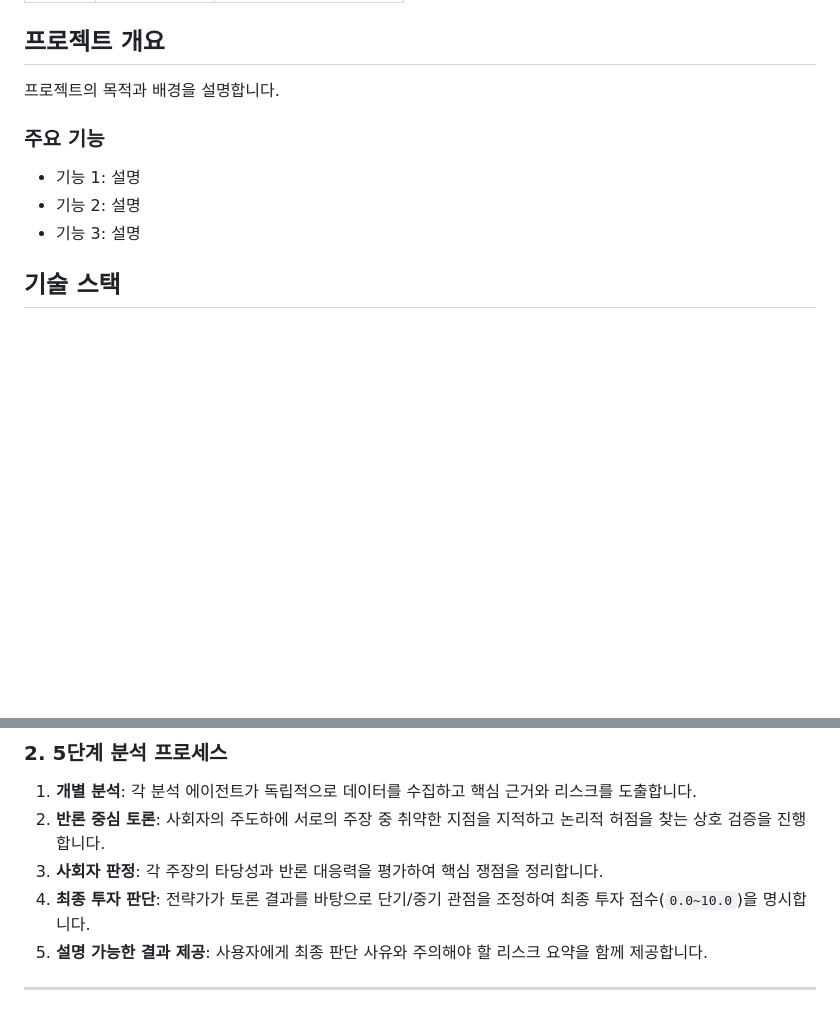
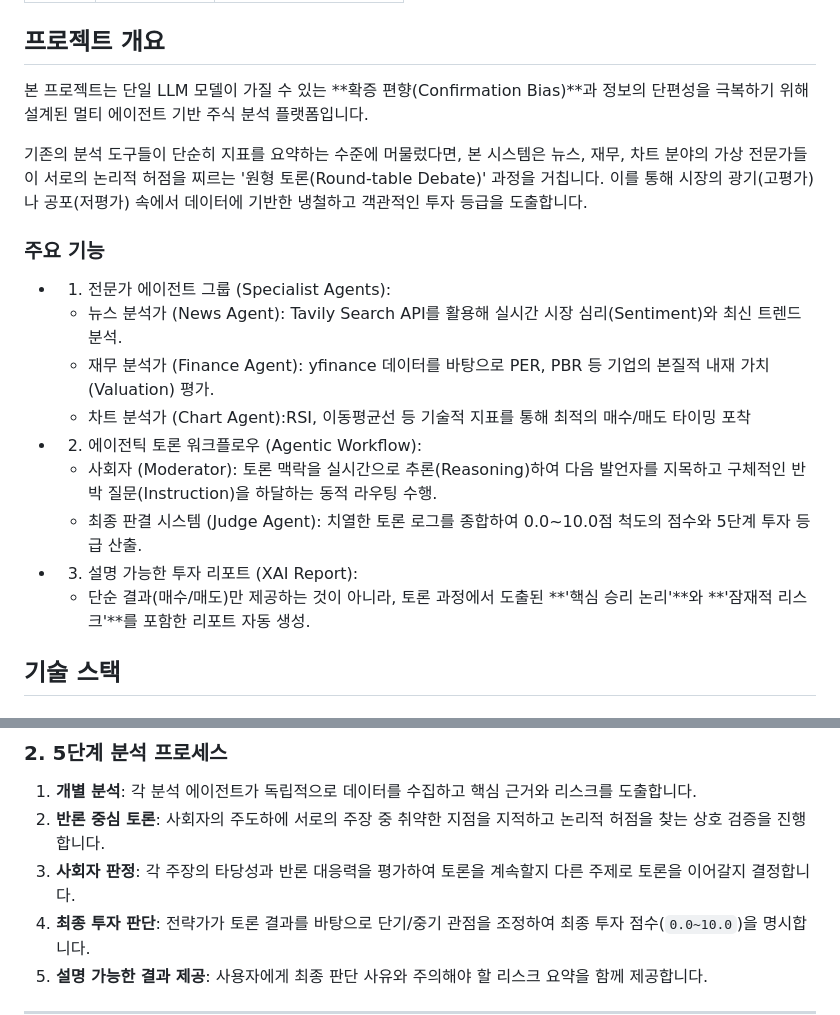
Before and after one commit to 2weeksh/upstage-stock-agent, a Markdown page: README.md, 2 parts joined by grey strips. Rendered like a GitHub page; blank space fills up the shorter version.

Commit message:
Enhance project overview and key features in README
본 프로젝트는 단일 LLM 모델의 확증 편향과 정보의 단편성을 극복하기 위해 설계된 멀티 에이전트 기반 주식 분석 플랫폼입니다. 전문가 에이전트 그룹, 에이전틱 토론 워크플로우, 설명 가능한 투자 리포트를 포함한 주요 기능을 추가했습니다.

```diff
--- a/README.md
+++ b/README.md
@@ -17,13 +17,21 @@
 
 ## 프로젝트 개요
 
-프로젝트의 목적과 배경을 설명합니다.
+본 프로젝트는 단일 LLM 모델이 가질 수 있는 **확증 편향(Confirmation Bias)**과 정보의 단편성을 극복하기 위해 설계된 멀티 에이전트 기반 주식 분석 플랫폼입니다.
+
+기존의 분석 도구들이 단순히 지표를 요약하는 수준에 머물렀다면, 본 시스템은 뉴스, 재무, 차트 분야의 가상 전문가들이 서로의 논리적 허점을 찌르는 '원형 토론(Round-table Debate)' 과정을 거칩니다. 이를 통해 시장의 광기(고평가)나 공포(저평가) 속에서 데이터에 기반한 냉철하고 객관적인 투자 등급을 도출합니다.
 
 ### 주요 기능
 
-- 기능 1: 설명
-- 기능 2: 설명
-- 기능 3: 설명
+- 1. 전문가 에이전트 그룹 (Specialist Agents):
+  - 뉴스 분석가 (News Agent): Tavily Search API를 활용해 실시간 시장 심리(Sentiment)와 최신 트렌드 분석.
+  - 재무 분석가 (Finance Agent): yfinance 데이터를 바탕으로 PER, PBR 등 기업의 본질적 내재 가치(Valuation) 평가.
+  - 차트 분석가 (Chart Agent):RSI, 이동평균선 등 기술적 지표를 통해 최적의 매수/매도 타이밍 포착
+- 2. 에이전틱 토론 워크플로우 (Agentic Workflow):
+  - 사회자 (Moderator): 토론 맥락을 실시간으로 추론(Reasoning)하여 다음 발언자를 지목하고 구체적인 반박 질문(Instruction)을 하달하는 동적 라우팅 수행.
+  - 최종 판결 시스템 (Judge Agent): 치열한 토론 로그를 종합하여 0.0~10.0점 척도의 점수와 5단계 투자 등급 산출.
+- 3. 설명 가능한 투자 리포트 (XAI Report):
+  - 단순 결과(매수/매도)만 제공하는 것이 아니라, 토론 과정에서 도출된 **'핵심 승리 논리'**와 **'잠재적 리스크'**를 포함한 리포트 자동 생성.
 
 ## 기술 스택
 
@@ -138,7 +146,7 @@ upstage-stock-agent/
 
 1. **개별 분석**: 각 분석 에이전트가 독립적으로 데이터를 수집하고 핵심 근거와 리스크를 도출합니다.
 2. **반론 중심 토론**: 사회자의 주도하에 서로의 주장 중 취약한 지점을 지적하고 논리적 허점을 찾는 상호 검증을 진행합니다.
-3. **사회자 판정**: 각 주장의 타당성과 반론 대응력을 평가하여 핵심 쟁점을 정리합니다.
+3. **사회자 판정**: 각 주장의 타당성과 반론 대응력을 평가하여 토론을 계속할지 다른 주제로 토론을 이어갈지 결정합니다.
 4. **최종 투자 판단**: 전략가가 토론 결과를 바탕으로 단기/중기 관점을 조정하여 최종 투자 점수(`0.0~10.0`)을 명시합니다.
 5. **설명 가능한 결과 제공**: 사용자에게 최종 판단 사유와 주의해야 할 리스크 요약을 함께 제공합니다.
 
```
